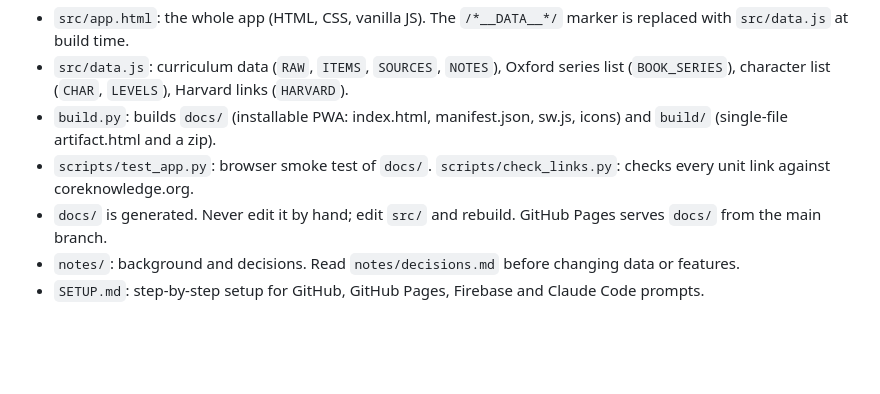
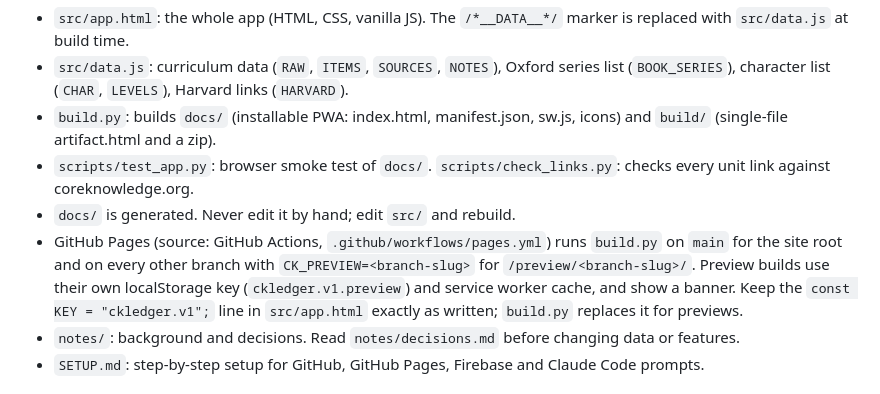
Before and after one commit to TahirQadri88/Core-Knowledge-Curriculum-Pakistan, a Markdown page: CLAUDE.md, the part around the change. GitHub-like rendering; blank space fills up the shorter version.

```diff
--- a/CLAUDE.md
+++ b/CLAUDE.md
@@ -12,7 +12,8 @@ Owner: Tahir (Karachi). Users: Pakistani Muslim parents on phones, Sindh Board,
 - `src/data.js`: curriculum data (`RAW`, `ITEMS`, `SOURCES`, `NOTES`), Oxford series list (`BOOK_SERIES`), character list (`CHAR`, `LEVELS`), Harvard links (`HARVARD`).
 - `build.py`: builds `docs/` (installable PWA: index.html, manifest.json, sw.js, icons) and `build/` (single-file artifact.html and a zip).
 - `scripts/test_app.py`: browser smoke test of `docs/`. `scripts/check_links.py`: checks every unit link against coreknowledge.org.
-- `docs/` is generated. Never edit it by hand; edit `src/` and rebuild. GitHub Pages serves `docs/` from the main branch.
+- `docs/` is generated. Never edit it by hand; edit `src/` and rebuild.
+- GitHub Pages (source: GitHub Actions, `.github/workflows/pages.yml`) runs `build.py` on `main` for the site root and on every other branch with `CK_PREVIEW=<branch-slug>` for `/preview/<branch-slug>/`. Preview builds use their own localStorage key (`ckledger.v1.preview`) and service worker cache, and show a banner. Keep the `const KEY = "ckledger.v1";` line in `src/app.html` exactly as written; `build.py` replaces it for previews.
 - `notes/`: background and decisions. Read `notes/decisions.md` before changing data or features.
 - `SETUP.md`: step-by-step setup for GitHub, GitHub Pages, Firebase and Claude Code prompts.
 
```
Also changed, not shown: SETUP.md (+9 -3 lines).
